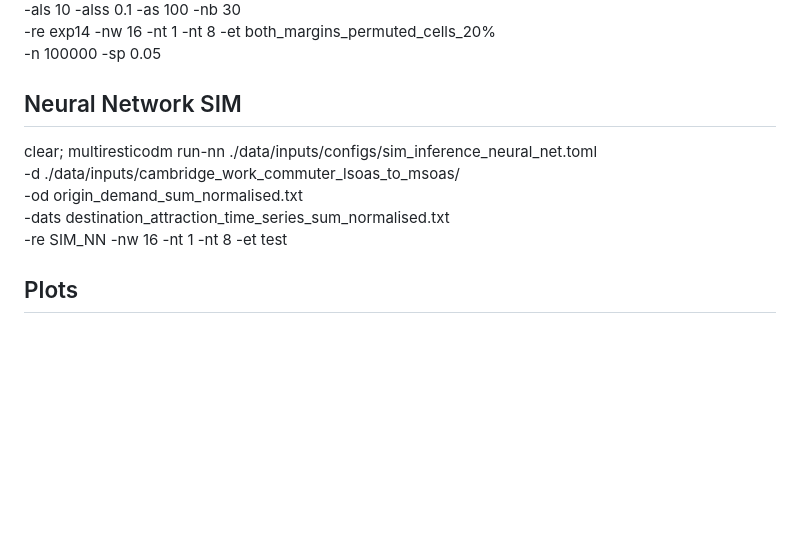
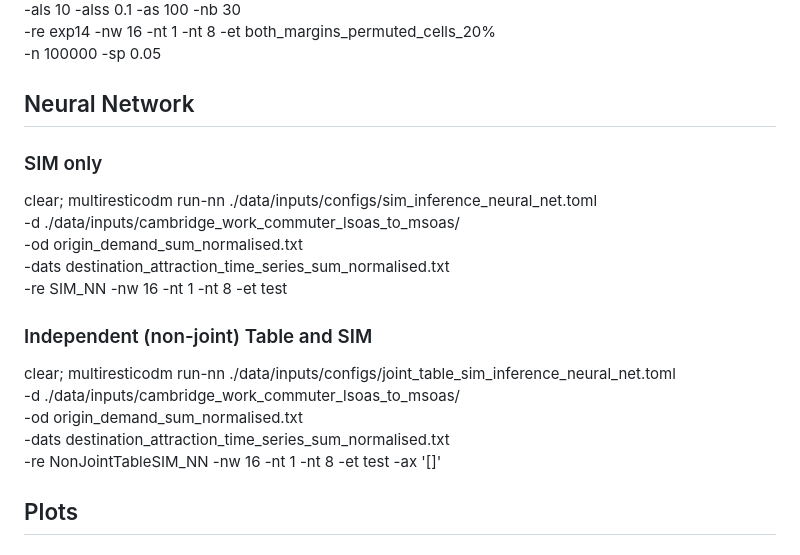
Before and after one commit to YannisZa/GeNSIT, a Markdown page: docs/experiment_reproducibility.md, the part around the change printed below. Rendered like a GitHub page; blank space fills up the shorter version.

Commit message:
fixed error in reproducibility doc

```diff
--- a/docs/experiment_reproducibility.md
+++ b/docs/experiment_reproducibility.md
@@ -460,13 +460,23 @@ multiresticodm run ./data/inputs/configs/joint_table_sim_inference_high_noise_mc
  -re exp14 -nw 16 -nt 1 -nt 8 -et both_margins_permuted_cells_20% \
  -n 100000 -sp 0.05
 
-## Neural Network SIM
+## Neural Network
+
+### SIM only
 
 clear; multiresticodm run-nn ./data/inputs/configs/sim_inference_neural_net.toml \
  -d ./data/inputs/cambridge_work_commuter_lsoas_to_msoas/ \
  -od origin_demand_sum_normalised.txt \
  -dats destination_attraction_time_series_sum_normalised.txt \
  -re SIM_NN -nw 16 -nt 1 -nt 8 -et test
+
+### Independent (non-joint) Table and SIM
+
+clear; multiresticodm run-nn ./data/inputs/configs/joint_table_sim_inference_neural_net.toml \
+ -d ./data/inputs/cambridge_work_commuter_lsoas_to_msoas/ \
+ -od origin_demand_sum_normalised.txt \
+ -dats destination_attraction_time_series_sum_normalised.txt \
+ -re NonJointTableSIM_NN -nw 16 -nt 1 -nt 8 -et test -ax '[]'
 
 ## Plots
 
```
Also changed, not shown: other parts of docs/experiment_reproducibility.md (+4 -4 lines).
